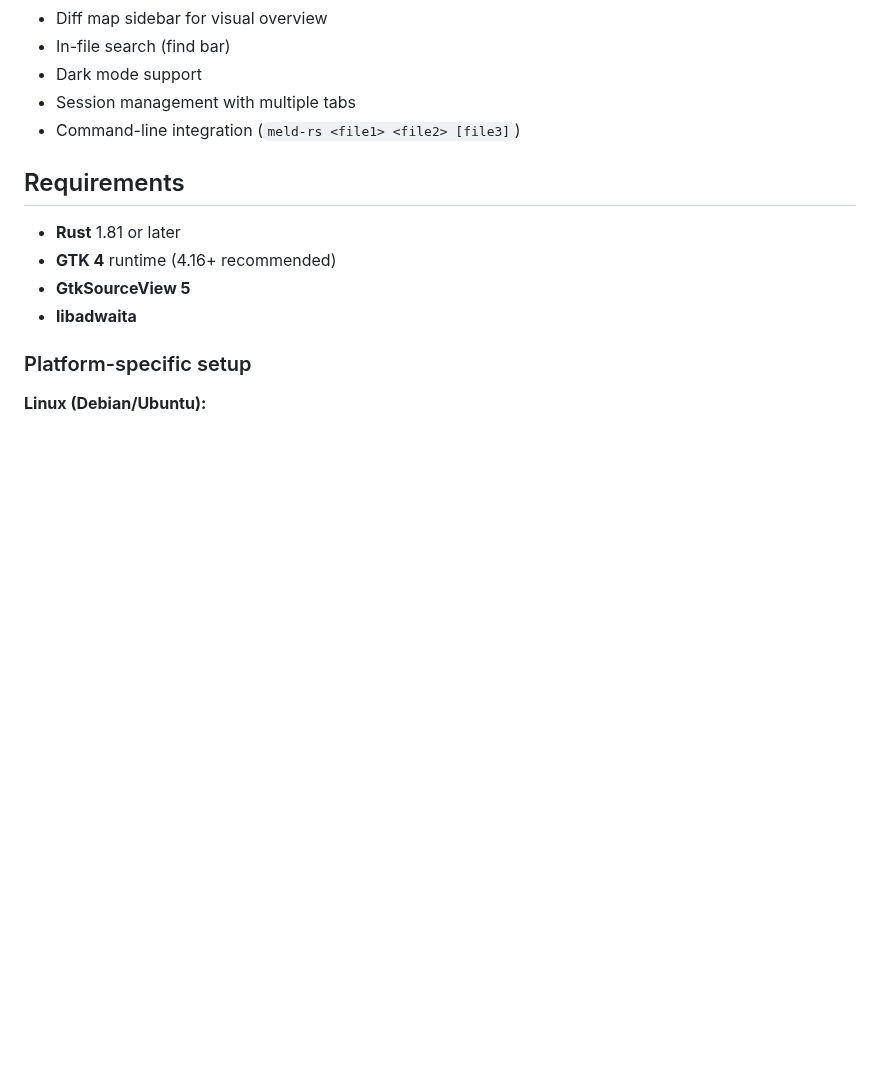
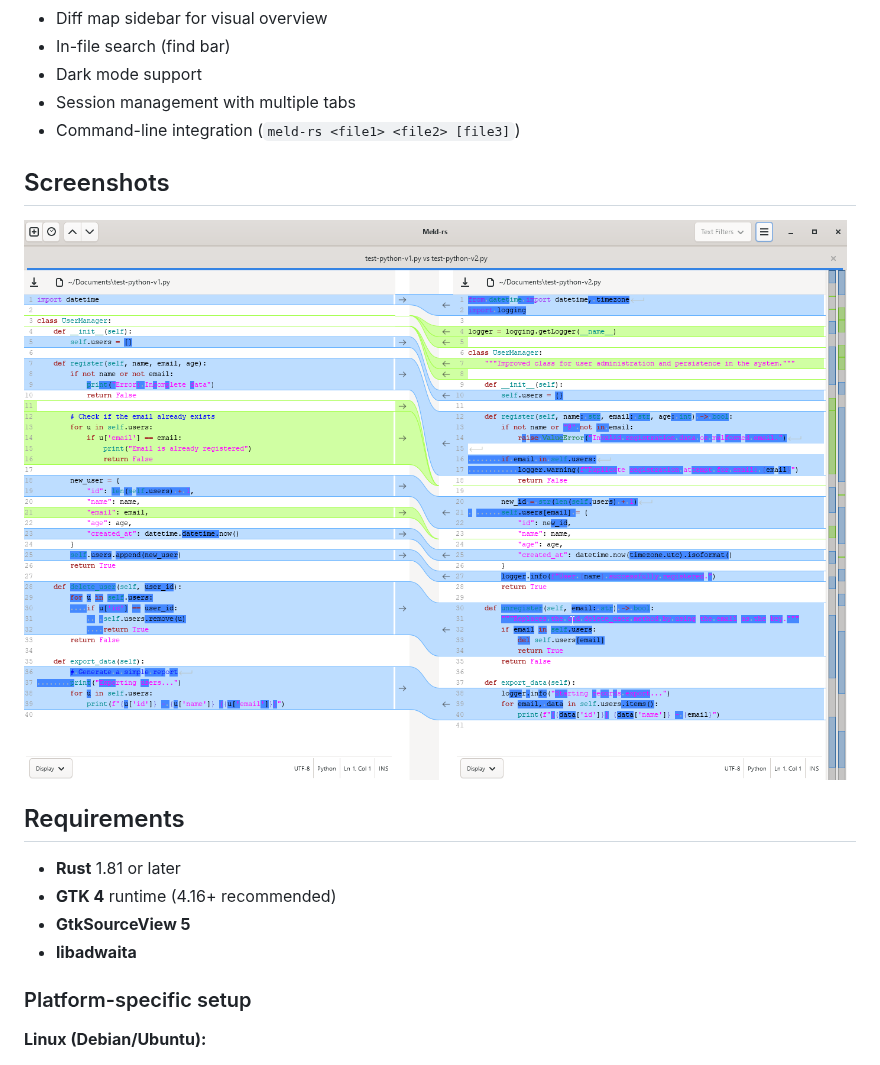
Before and after one commit to brandochn/meld-rs, a Markdown page: README.md, the part around the change. GitHub-like rendering; pictures changed too: screenshots/Meld-rs.png (added); blank space fills up the shorter version.

Commit message:
Add screenshot to README

```diff
--- a/README.md
+++ b/README.md
@@ -21,6 +21,10 @@ comparison, 3-way merge, and version control integration (Git, SVN, Mercurial).
 - Dark mode support
 - Session management with multiple tabs
 - Command-line integration (`meld-rs <file1> <file2> [file3]`)
+
+## Screenshots
+
+![Meld-rs screenshot](screenshots/Meld-rs.png)
 
 ## Requirements
 
```
